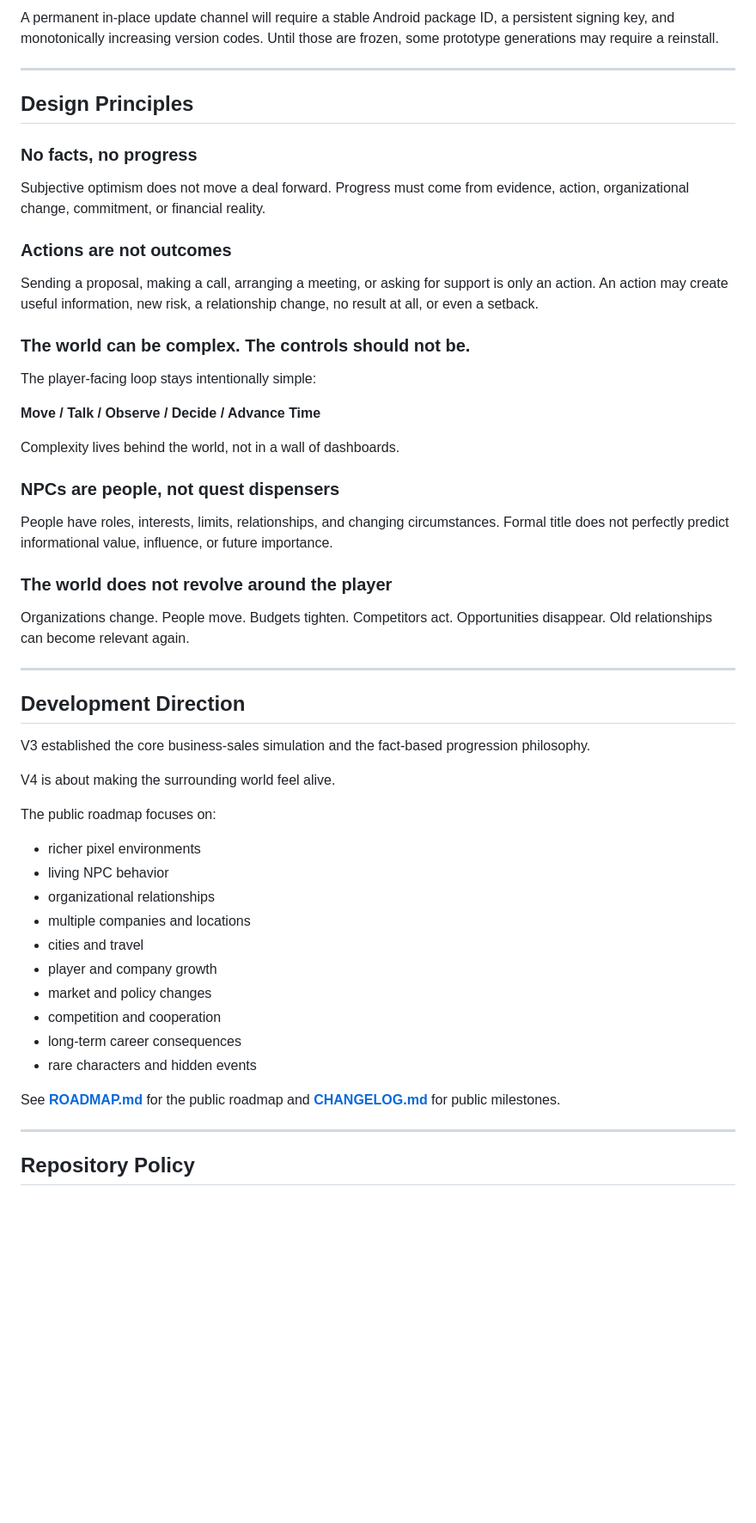
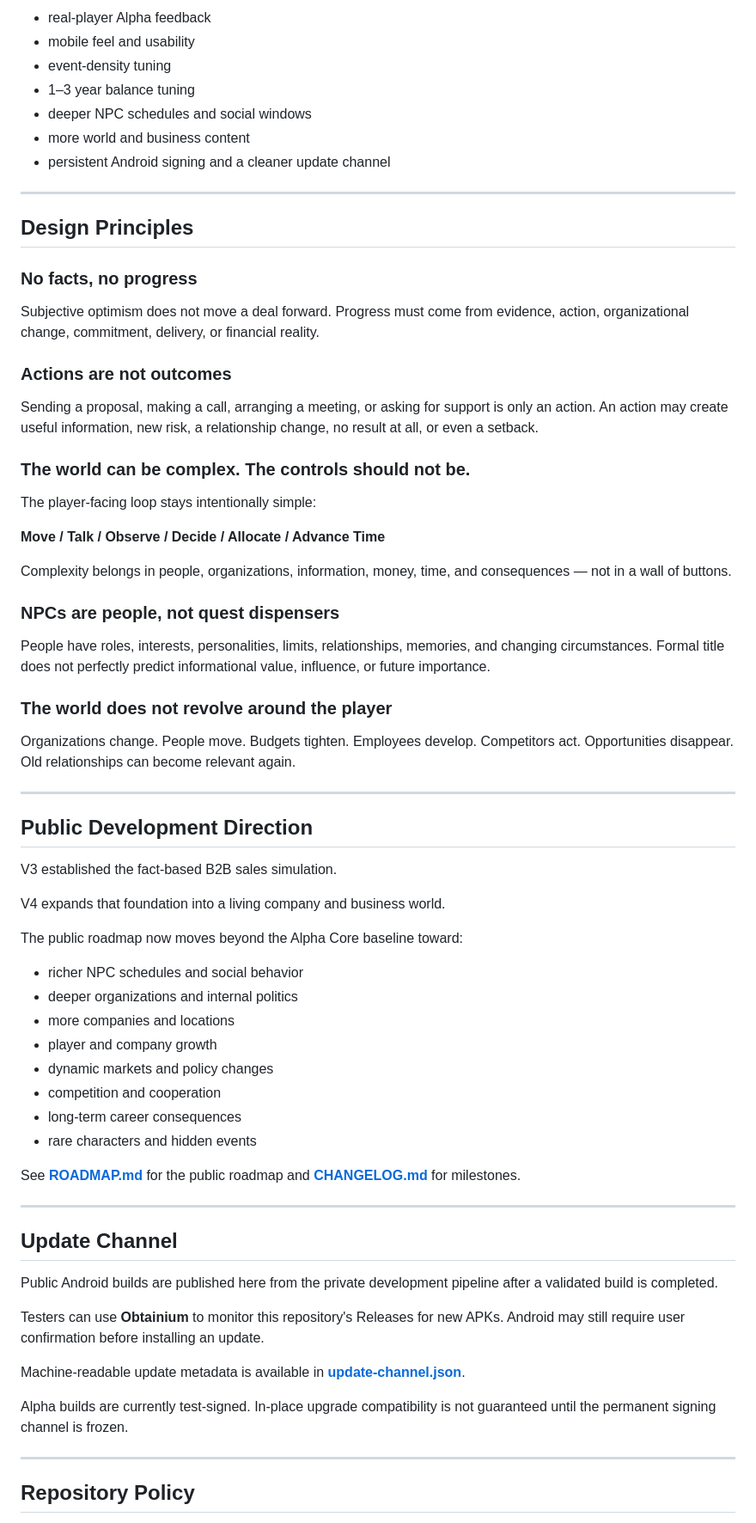
Before and after one commit to kylepiupiu/CEO_TERMINAL-World, a Markdown page: README.md, the part around one of its changes. Shown at 86% size. Drawn GitHub-style; blank space fills up the shorter version.

```diff
--- a/README.md
+++ b/README.md
@@ -68,5 +71,11 @@ Machine-readable prototype update metadata is available in **[update-channel.jso
 
-A permanent in-place update channel will require a stable Android package ID, a persistent signing key, and monotonically increasing version codes. Until those are frozen, some prototype generations may require a reinstall.
+- real-player Alpha feedback
+- mobile feel and usability
+- event-density tuning
+- 1–3 year balance tuning
+- deeper NPC schedules and social windows
+- more world and business content
+- persistent Android signing and a cleaner update channel
 
 ---
 
@@ -74,7 +83,7 @@ A permanent in-place update channel will require a stable Android package ID, a
 
 ### No facts, no progress
 
-Subjective optimism does not move a deal forward. Progress must come from evidence, action, organizational change, commitment, or financial reality.
+Subjective optimism does not move a deal forward. Progress must come from evidence, action, organizational change, commitment, delivery, or financial reality.
 
 ### Actions are not outcomes
 
@@ -84,40 +93,50 @@ Sending a proposal, making a call, arranging a meeting, or asking for support is
 
 The player-facing loop stays intentionally simple:
 
-**Move / Talk / Observe / Decide / Advance Time**
+**Move / Talk / Observe / Decide / Allocate / Advance Time**
 
-Complexity lives behind the world, not in a wall of dashboards.
+Complexity belongs in people, organizations, information, money, time, and consequences — not in a wall of buttons.
 
 ### NPCs are people, not quest dispensers
 
-People have roles, interests, limits, relationships, and changing circumstances. Formal title does not perfectly predict informational value, influence, or future importance.
+People have roles, interests, personalities, limits, relationships, memories, and changing circumstances. Formal title does not perfectly predict informational value, influence, or future importance.
 
 ### The world does not revolve around the player
 
-Organizations change. People move. Budgets tighten. Competitors act. Opportunities disappear. Old relationships can become relevant again.
+Organizations change. People move. Budgets tighten. Employees develop. Competitors act. Opportunities disappear. Old relationships can become relevant again.
 
 ---
 
-## Development Direction
+## Public Development Direction
 
-V3 established the core business-sales simulation and the fact-based progression philosophy.
+V3 established the fact-based B2B sales simulation.
 
-V4 is about making the surrounding world feel alive.
+V4 expands that foundation into a living company and business world.
 
-The public roadmap focuses on:
+The public roadmap now moves beyond the Alpha Core baseline toward:
 
-- richer pixel environments
-- living NPC behavior
-- organizational relationships
-- multiple companies and locations
-- cities and travel
+- richer NPC schedules and social behavior
+- deeper organizations and internal politics
+- more companies and locations
 - player and company growth
-- market and policy changes
+- dynamic markets and policy changes
 - competition and cooperation
 - long-term career consequences
 - rare characters and hidden events
 
-See **[ROADMAP.md](./ROADMAP.md)** for the public roadmap and **[CHANGELOG.md](./CHANGELOG.md)** for public milestones.
+See **[ROADMAP.md](./ROADMAP.md)** for the public roadmap and **[CHANGELOG.md](./CHANGELOG.md)** for milestones.
+
+---
+
+## Update Channel
+
+Public Android builds are published here from the private development pipeline after a validated build is completed.
+
+Testers can use **Obtainium** to monitor this repository's Releases for new APKs. Android may still require user confirmation before installing an update.
+
+Machine-readable update metadata is available in **[update-channel.json](./update-channel.json)**.
+
+Alpha builds are currently test-signed. In-place upgrade compatibility is not guaranteed until the permanent signing channel is frozen.
 
 ---
 
```
Also changed, not shown: other parts of README.md (+43 -40 lines).
